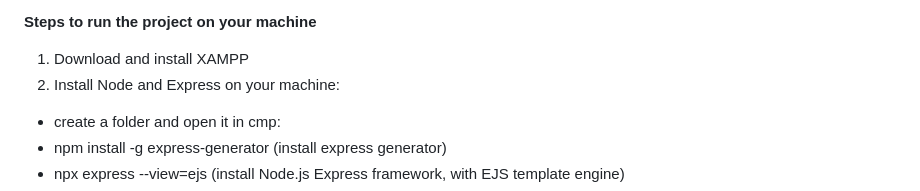
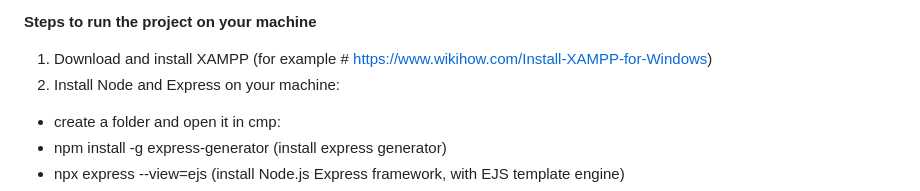
Before and after one commit to allienka/Helsinki-bikes, a Markdown page: README.md, the part around the change. GitHub-like rendering.

```diff
--- a/README.md
+++ b/README.md
@@ -54,7 +54,7 @@ Languages and Technologies used
 
 <b>Steps to run the project on your machine</b>
 
-1. Download and install XAMPP
+1. Download and install XAMPP (for example #<a here="https://www.wikihow.com/Install-XAMPP-for-Windows"></a> https://www.wikihow.com/Install-XAMPP-for-Windows)
 2. Install Node and Express on your machine:
   - create a folder and open it in cmp:
   - npm install -g express-generator (install express generator)
```
